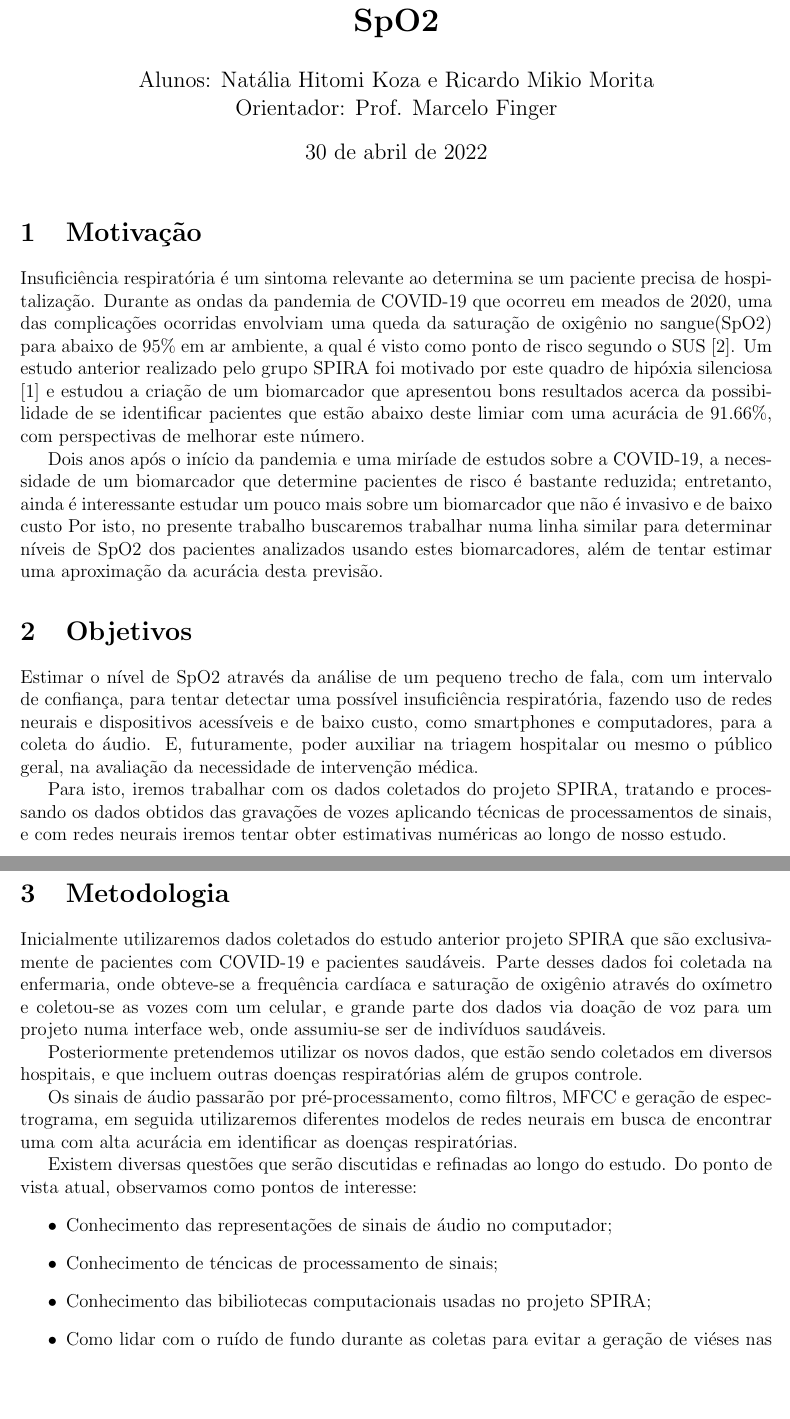
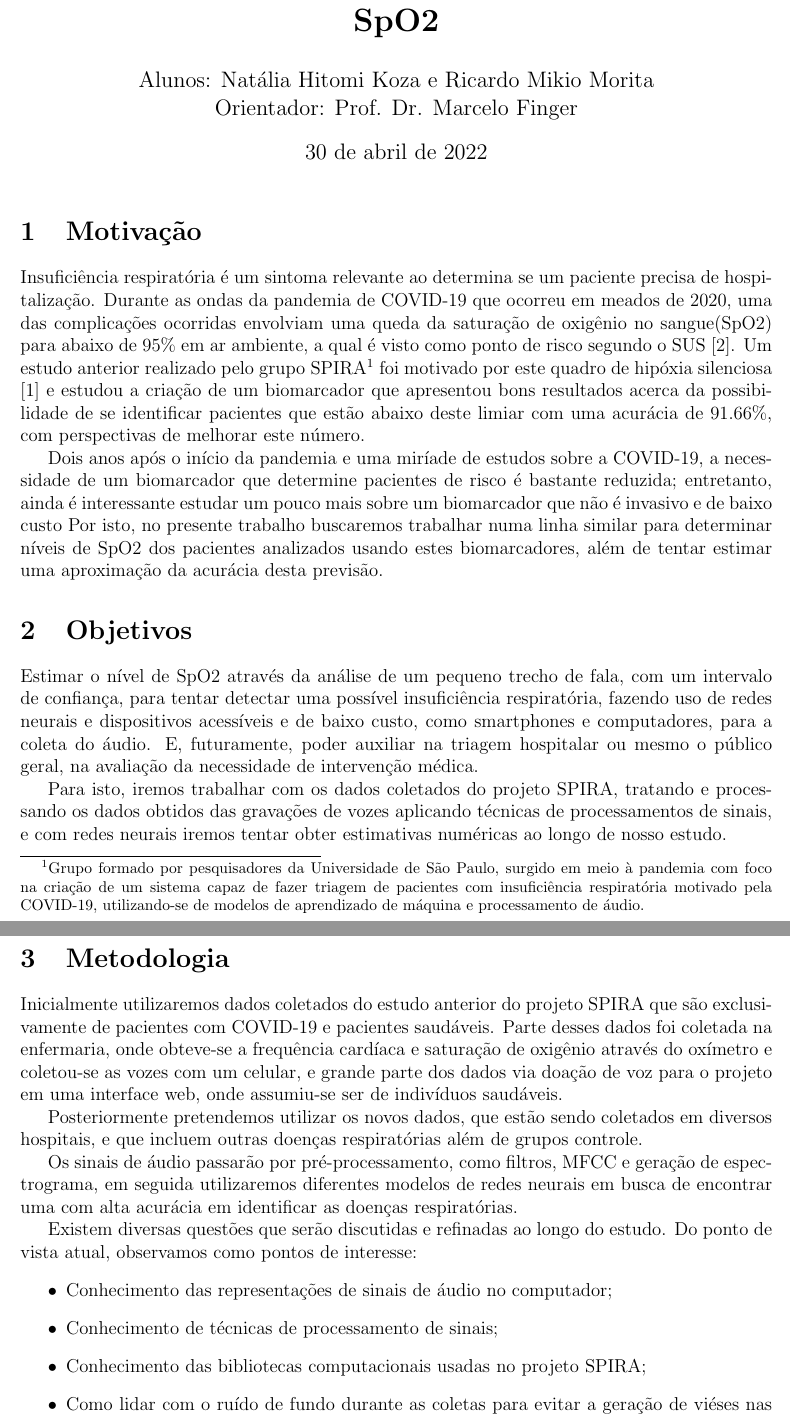
Before and after one commit to ricardomorita42/ubiquitous-octo-pancake, a LaTeX document (proposta.tex): two parts of pages 1 and 2 of 3, joined at a grey line, cut so that both start at the same text, the shorter picture padded with empty space. Compiled offline with pdfLaTeX.

Commit message:
update motivacao proposta

```diff
--- a/proposta.tex
+++ b/proposta.tex
@@ -12,13 +12,13 @@
 \usepackage[left=2cm, right=2cm, top=1.5cm]{geometry}
 
 \begin{document}
-\title{Proposta de Trabalho de Formatura supervisionado: \textbf{Desenvolvimento de biomarcadores a partir de voz: análise de áudio para previsão do nível de SpO2}}
+\title{Proposta de Trabalho de Formatura Supervisionado: \textbf{Desenvolvimento de biomarcadores a partir de voz: análise de áudio para previsão do nível de SpO2}}
 
-\author{Alunos: Natália Hitomi Koza e Ricardo Mikio Morita \\ Orientador: Prof. Marcelo Finger}
+\author{Alunos: Natália Hitomi Koza e Ricardo Mikio Morita \\ Orientador: Prof. Dr. Marcelo Finger}
 \maketitle
 
 \section{Motivação}
-Insuficiência respiratória é um sintoma relevante ao determina se um paciente precisa de hospitalização. Durante as ondas da pandemia de COVID-19 que ocorreu em meados de 2020, uma das complicações ocorridas envolviam uma queda da saturação de oxigênio no sangue(SpO2) para abaixo de $95\%$ em ar ambiente, a qual é visto como ponto de risco segundo o SUS \cite{manualcovid}. Um estudo anterior realizado pelo grupo SPIRA foi motivado por este quadro de hipóxia silenciosa \citep{casanova2021deep} e estudou a criação de um biomarcador que apresentou bons resultados acerca da possibilidade de se identificar pacientes que estão abaixo deste limiar com uma acurácia de $91.66\%$, com perspectivas de melhorar este número.
+Insuficiência respiratória é um sintoma relevante ao determina se um paciente precisa de hospitalização. Durante as ondas da pandemia de COVID-19 que ocorreu em meados de 2020, uma das complicações ocorridas envolviam uma queda da saturação de oxigênio no sangue(SpO2) para abaixo de $95\%$ em ar ambiente, a qual é visto como ponto de risco segundo o SUS \cite{manualcovid}. Um estudo anterior realizado pelo grupo SPIRA\footnote{Grupo formado por pesquisadores da Universidade de São Paulo, surgido em meio à pandemia com foco na criação de um sistema capaz de fazer triagem de pacientes com insuficiência respiratória motivado pela COVID-19, utilizando-se de modelos de aprendizado de máquina e processamento de áudio.} foi motivado por este quadro de hipóxia silenciosa \citep{casanova2021deep} e estudou a criação de um biomarcador que apresentou bons resultados acerca da possibilidade de se identificar pacientes que estão abaixo deste limiar com uma acurácia de $91.66\%$, com perspectivas de melhorar este número.
 
 Dois anos após o início da pandemia e uma miríade de estudos sobre a COVID-19, a necessidade de um biomarcador que determine pacientes de risco é bastante reduzida; entretanto, ainda é interessante estudar um pouco mais sobre um biomarcador que não é invasivo e de baixo custo Por isto, no presente trabalho buscaremos trabalhar numa linha similar para determinar níveis de SpO2 dos pacientes analizados usando estes biomarcadores, além de tentar estimar uma aproximação da acurácia desta previsão.
 
@@ -30,7 +30,7 @@ Para isto, iremos trabalhar com os dados coletados do projeto SPIRA, tratando e
 
 \section{Metodologia}
 
-Inicialmente utilizaremos dados coletados do estudo anterior projeto SPIRA que são exclusivamente de pacientes com COVID-19 e pacientes saudáveis. Parte desses dados foi coletada na enfermaria, onde obteve-se a frequência cardíaca e saturação de oxigênio através do oxímetro e coletou-se as vozes com um celular, e grande parte dos dados via doação de voz para um projeto numa interface web, onde assumiu-se ser de indivíduos saudáveis.
+Inicialmente utilizaremos dados coletados do estudo anterior do projeto SPIRA que são exclusivamente de pacientes com COVID-19 e pacientes saudáveis. Parte desses dados foi coletada na enfermaria, onde obteve-se a frequência cardíaca e saturação de oxigênio através do oxímetro e coletou-se as vozes com um celular, e grande parte dos dados via doação de voz para o projeto em uma interface web, onde assumiu-se ser de indivíduos saudáveis.
 
 Posteriormente pretendemos utilizar os novos dados, que estão sendo coletados em diversos hospitais, e que incluem outras doenças respiratórias além de grupos controle.
 
@@ -39,11 +39,11 @@ Os sinais de áudio passarão por pré-processamento, como filtros, MFCC e gera
 Existem diversas questões que serão discutidas e refinadas ao longo do estudo. Do ponto de vista atual, observamos como pontos de interesse:
 \begin{itemize}
     \item Conhecimento das representações de sinais de áudio no computador;
-    \item Conhecimento de téncicas de processamento de sinais;
-    \item Conhecimento das bibiliotecas computacionais usadas no projeto SPIRA;
+    \item Conhecimento de técnicas de processamento de sinais;
+    \item Conhecimento das bibliotecas computacionais usadas no projeto SPIRA;
     \item Como lidar com o ruído de fundo durante as coletas para evitar a geração de viéses nas redes neurais. Estudar como lidar com as amostras de ruídos ambientes estão sendo coletadas, de modo que para que possamos "normalizar" as amostras de áudio;
-    \item Manuseio do dataset dos dados contendo o áudio dos pacientes coletados;
-    \item Determinação das features mais adequadas para que tenhamos uma boa acurácia;
+    \item Manuseio do \textit{dataset} contendo o áudio dos pacientes coletados;
+    \item Determinação das \textit{features} mais adequadas para que tenhamos uma boa acurácia;
     \item Análise e determinação da viabilidade de nosso modelo;
 \end{itemize}
 
```
Also changed, not shown: proposta.pdf, proposta.tex (2 more changed lines).
